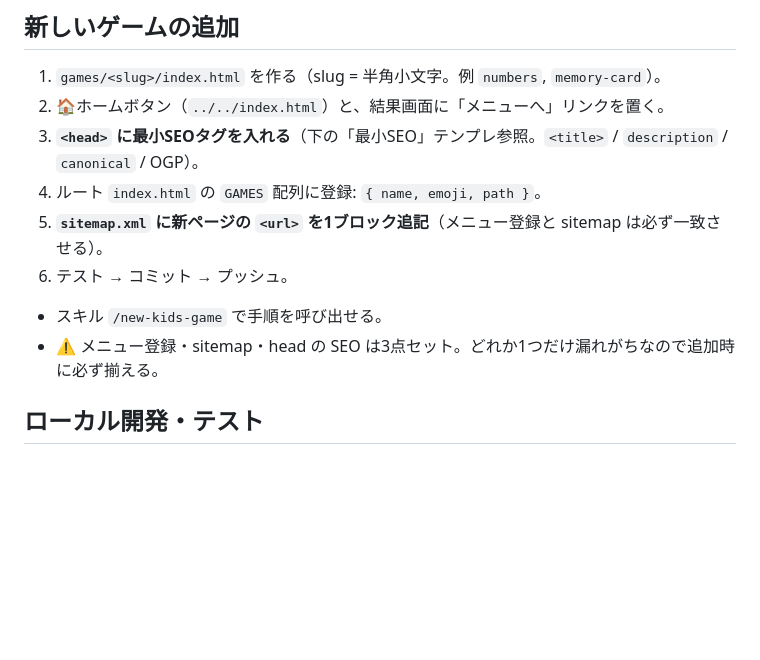
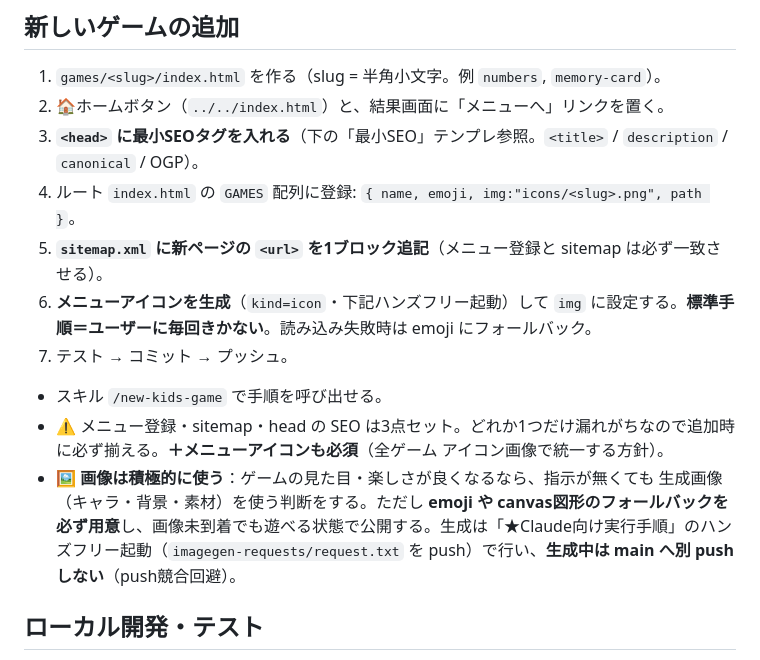
Before and after one commit to haruharu20190701/kids-games, a Markdown page: CLAUDE.md, the part around the change. Rendered like a GitHub page; blank space fills up the shorter version.

Commit message:
CLAUDE.md: 新ゲームは メニューアイコンも標準で生成＋画像を積極使用
- ゲーム追加手順に「メニューアイコン生成→img設定」を標準化（毎回きかない）
- 「良くなるなら指示なしで生成画像を使う（フォールバック必須）」を明記

Co-Authored-By: Claude Opus 4.8 (1M context) <noreply@anthropic.com>

```diff
--- a/CLAUDE.md
+++ b/CLAUDE.md
@@ -43,11 +43,13 @@ kids/
 1. `games/<slug>/index.html` を作る（slug = 半角小文字。例 `numbers`, `memory-card`）。
 2. 🏠ホームボタン（`../../index.html`）と、結果画面に「メニューへ」リンクを置く。
 3. **`<head>` に最小SEOタグを入れる**（下の「最小SEO」テンプレ参照。`<title>` / `description` / `canonical` / OGP）。
-4. ルート `index.html` の `GAMES` 配列に登録: `{ name, emoji, path }`。
+4. ルート `index.html` の `GAMES` 配列に登録: `{ name, emoji, img:"icons/<slug>.png", path }`。
 5. **`sitemap.xml` に新ページの `<url>` を1ブロック追記**（メニュー登録と sitemap は必ず一致させる）。
-6. テスト → コミット → プッシュ。
+6. **メニューアイコンを生成**（`kind=icon`・下記ハンズフリー起動）して `img` に設定する。**標準手順＝ユーザーに毎回きかない**。読み込み失敗時は emoji にフォールバック。
+7. テスト → コミット → プッシュ。
 - スキル `/new-kids-game` で手順を呼び出せる。
-- ⚠️ メニュー登録・sitemap・head の SEO は3点セット。どれか1つだけ漏れがちなので追加時に必ず揃える。
+- ⚠️ メニュー登録・sitemap・head の SEO は3点セット。どれか1つだけ漏れがちなので追加時に必ず揃える。**＋メニューアイコンも必須**（全ゲーム アイコン画像で統一する方針）。
+- 🖼️ **画像は積極的に使う**：ゲームの見た目・楽しさが良くなるなら、指示が無くても 生成画像（キャラ・背景・素材）を使う判断をする。ただし **emoji や canvas図形のフォールバックを必ず用意**し、画像未到着でも遊べる状態で公開する。生成は「★Claude向け実行手順」のハンズフリー起動（`imagegen-requests/request.txt` を push）で行い、**生成中は main へ別 push しない**（push競合回避）。
 
 ## ローカル開発・テスト
 - **`file://` はテスト用ブラウザでブロックされる**。必ずHTTPで配信:
```
